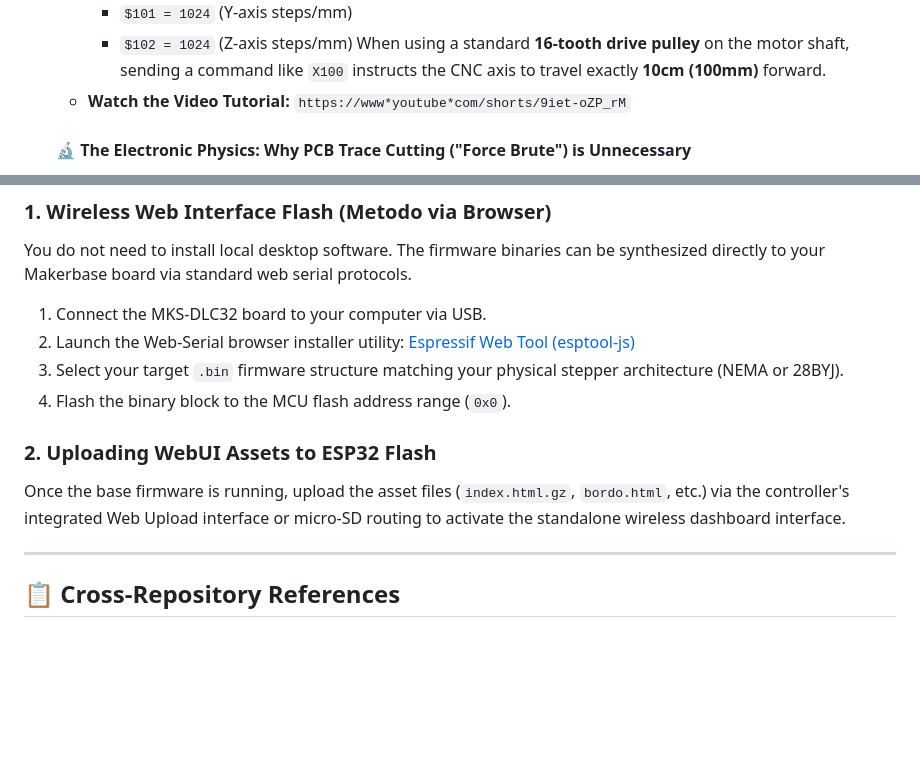
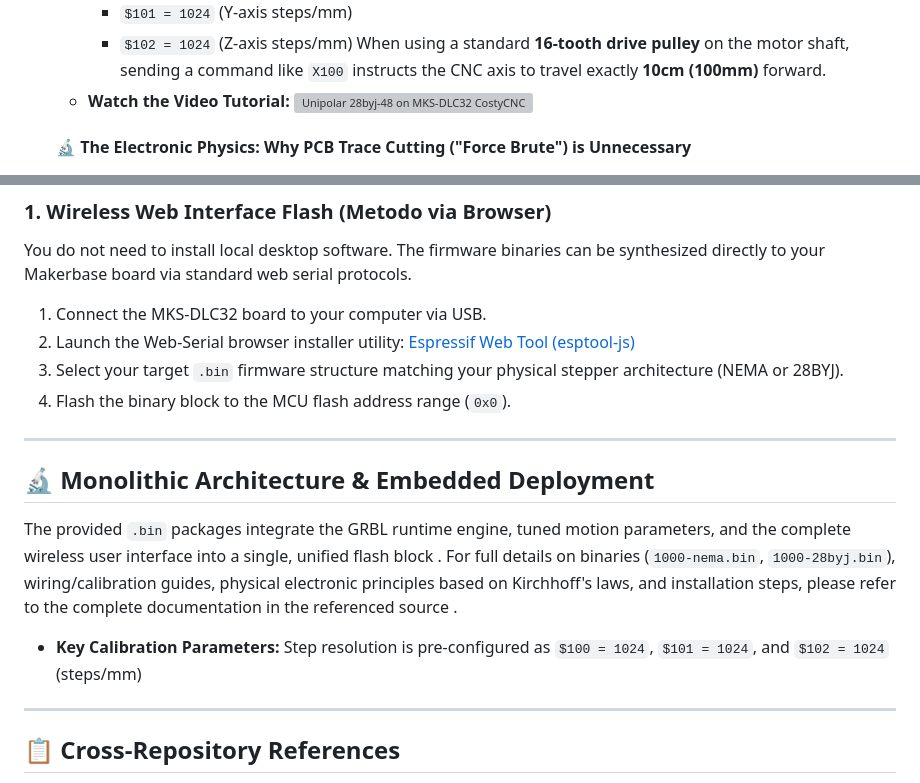
Before and after one commit to costycnc/mks-dlc32-costycnc, a Markdown page: README.md, 2 parts joined by grey strips. Drawn GitHub-style; blank space fills up the shorter version; grey boxes are pictures that could not be loaded.

```diff
--- a/README.md
+++ b/README.md
@@ -22,7 +22,9 @@ This repository bypasses complex local toolchain compilation (PlatformIO/Arduino
     * `$101 = 1024` (Y-axis steps/mm)
     * `$102 = 1024` (Z-axis steps/mm)
     When using a standard **16-tooth drive pulley** on the motor shaft, sending a command like `X100` instructs the CNC axis to travel exactly **10cm (100mm)** forward.
-  * **Watch the Video Tutorial:** `https://www*youtube*com/shorts/9iet-oZP_rM`
+   * **Watch the Video Tutorial:**
+    [![Unipolar 28byj-48 on MKS-DLC32 CostyCNC](https://img.youtube.com/vi/9iet-oZP_rM/0.jpg)](https://www.youtube.com/shorts/9iet-oZP_rM)
+
 
   #### 🔬 The Electronic Physics: Why PCB Trace Cutting ("Force Brute") is Unnecessary
   Unlike standard online tutorials that advocate for destructive mechanical manipulation (cutting the internal common center trace on the motor's PCB), the COSTYCNC method relies on pure circuit balance and Kirchhoff's Laws:
@@ -46,8 +48,13 @@ You do not need to install local desktop software. The firmware binaries can be
 3. Select your target `.bin` firmware structure matching your physical stepper architecture (NEMA or 28BYJ).
 4. Flash the binary block to the MCU flash address range (`0x0`).
 
-### 2. Uploading WebUI Assets to ESP32 Flash
-Once the base firmware is running, upload the asset files (`index.html.gz`, `bordo.html`, etc.) via the controller's integrated Web Upload interface or micro-SD routing to activate the standalone wireless dashboard interface.
+---
+
+## 🔬 Monolithic Architecture & Embedded Deployment
+
+The provided `.bin` packages integrate the GRBL runtime engine, tuned motion parameters, and the complete wireless user interface into a single, unified flash block . For full details on binaries (`1000-nema.bin`, `1000-28byj.bin`), wiring/calibration guides, physical electronic principles based on Kirchhoff's laws, and installation steps, please refer to the complete documentation in the referenced source .
+
+* **Key Calibration Parameters:** Step resolution is pre-configured as `$100 = 1024`, `$101 = 1024`, and `$102 = 1024` (steps/mm)
 
 ---
 
```
